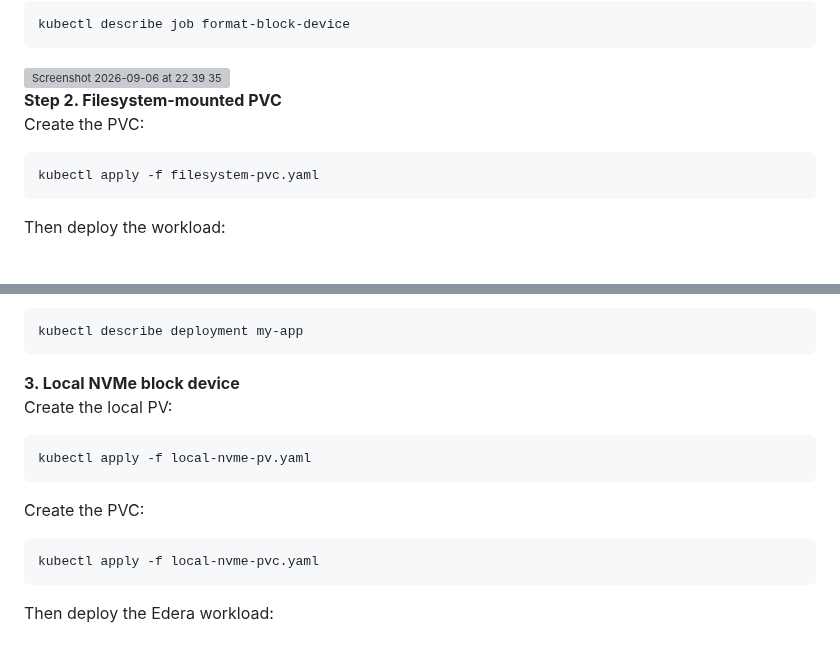
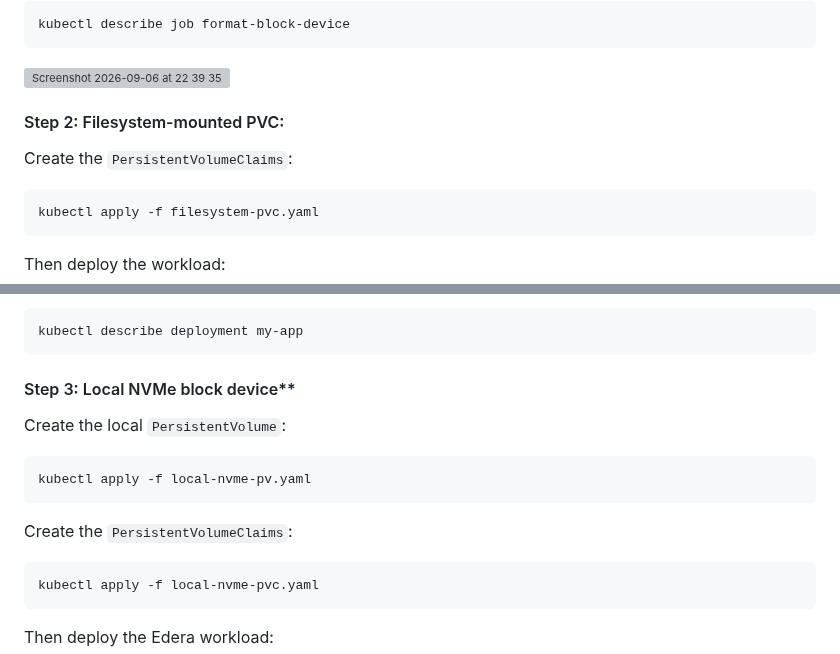
Before and after one commit to ndouglas-edera/my-webernetes-demo, a Markdown page: README.md, 2 parts joined by grey strips. Rendered like a GitHub page; blank space fills up the shorter version; grey boxes are pictures that could not be loaded.

````diff
--- a/README.md
+++ b/README.md
@@ -199,8 +199,8 @@ kubectl describe job format-block-device
 <img width="1507" height="765" alt="Screenshot 2026-09-06 at 22 39 35" src="https://github.com/user-attachments/assets/1e00caa3-b036-4c43-b9a3-6776dd6ee5f3" />
 
 
-**Step 2. Filesystem-mounted PVC**<br/>
-Create the PVC:
+#### Step 2: Filesystem-mounted PVC:
+Create the ```PersistentVolumeClaims```:
 ```
 kubectl apply -f filesystem-pvc.yaml
 ```
@@ -223,12 +223,12 @@ You can also inspect the deployment:
 kubectl describe deployment my-app
 ```
 
-**3. Local NVMe block device**<br/>
-Create the local PV:
+#### Step 3: Local NVMe block device**
+Create the local ```PersistentVolume```:
 ```
 kubectl apply -f local-nvme-pv.yaml
 ```
-Create the PVC:
+Create the ```PersistentVolumeClaims```:
 ```
 kubectl apply -f local-nvme-pvc.yaml
 ```
````
Also changed, not shown: other parts of README.md (+1 -1 lines).
